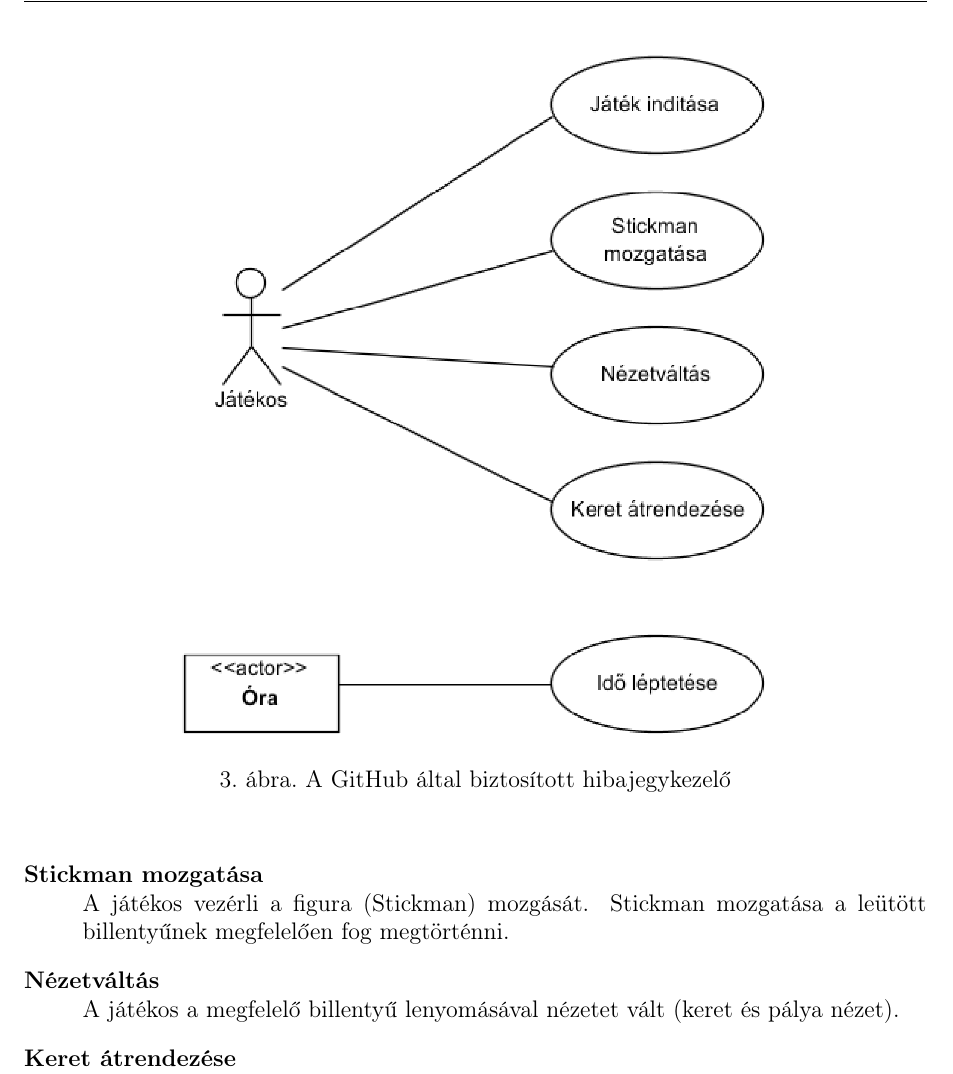
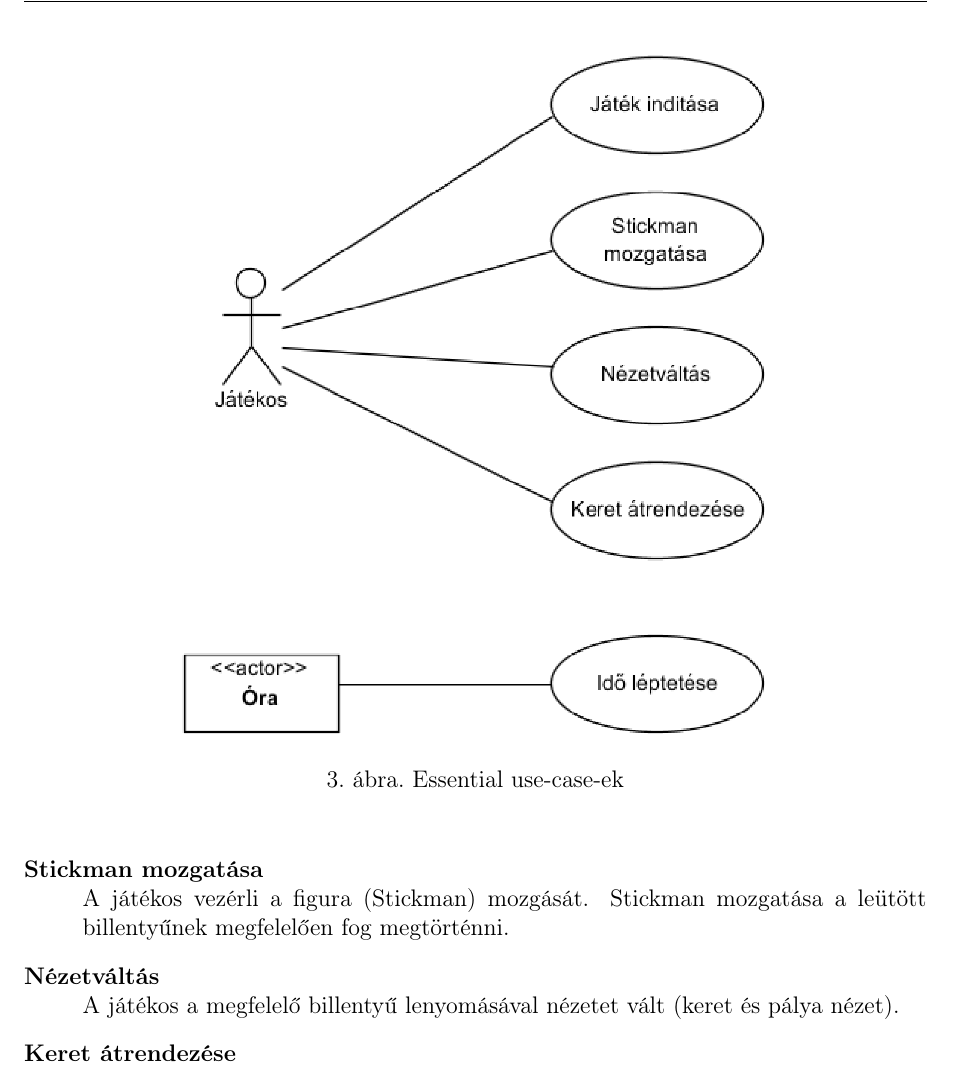
Before and after one commit to nandinc/Continuity, a LaTeX document (docs/02/02.tex): part of page 10 of 10, cut at the place of the change. Compiled offline with pdfLaTeX.

Commit message:
Essential use cases added

```diff
--- a/docs/02/02.tex
+++ b/docs/02/02.tex
@@ -248,7 +248,7 @@ Stickman mozgatására a játékosnak a közeli nézetben van lehetősége. Ide
 		\begin{figure}[h!]
 			\begin{center}
 				\includegraphics[scale=0.5]{resources/essential_use_cases.png}
-				\caption{A GitHub által biztosított hibajegykezelő}
+				\caption{Essential use-case-ek}
 			\end{center}
 		\end{figure}
 
```
